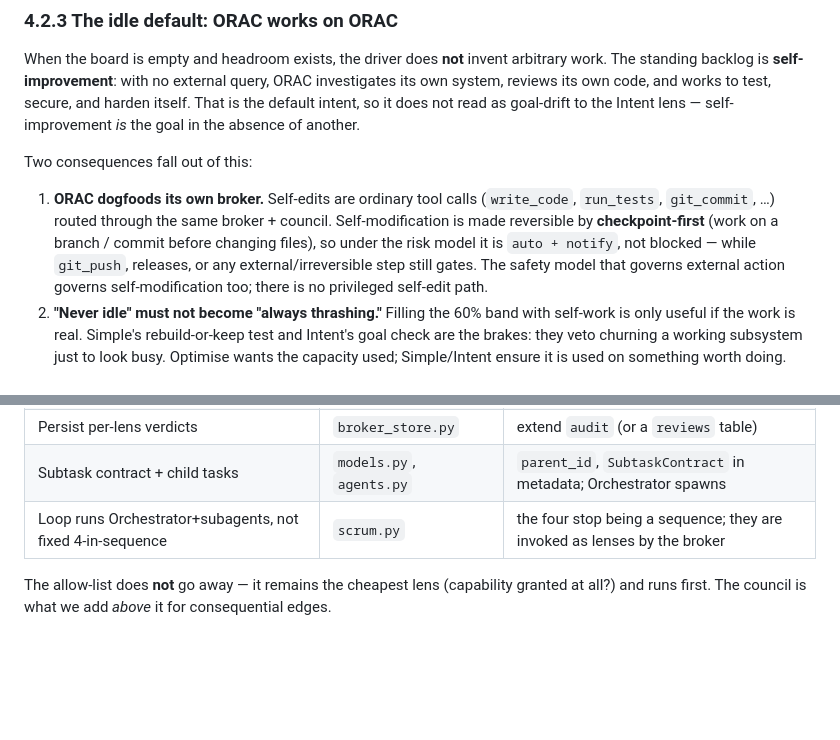
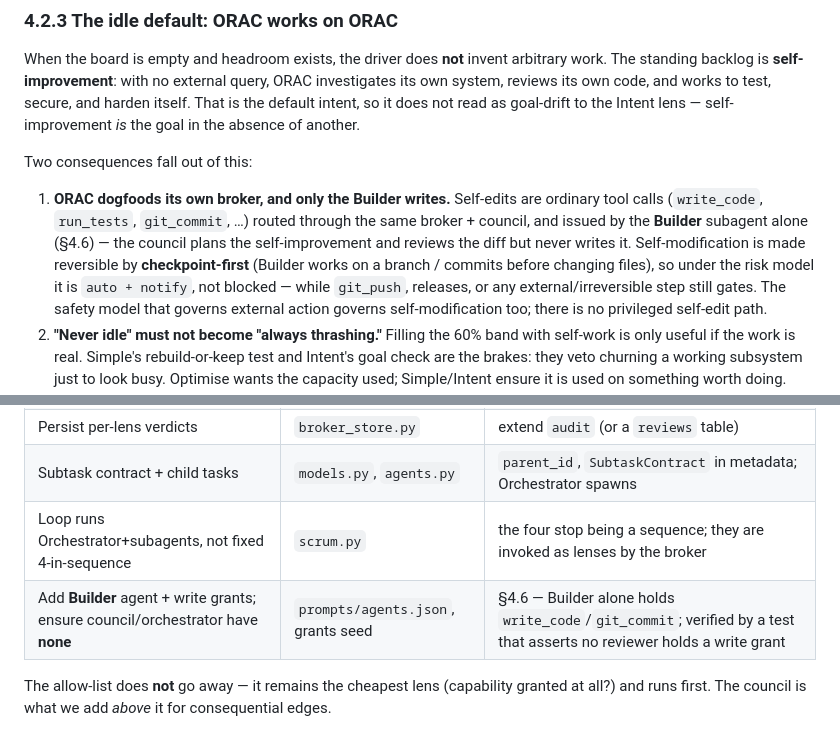
Before and after one commit to kostchei/ORAC, a Markdown page: docs/edge-check-council-design.md, 2 parts joined by grey strips. Drawn GitHub-style; blank space fills up the shorter version.

```diff
--- a/docs/edge-check-council-design.md
+++ b/docs/edge-check-council-design.md
@@ -158,10 +161,12 @@ the absence of another.
 
 Two consequences fall out of this:
 
-1. **ORAC dogfoods its own broker.** Self-edits are ordinary tool calls (`write_code`,
-   `run_tests`, `git_commit`, …) routed through the same broker + council. Self-modification is
-   made reversible by **checkpoint-first** (work on a branch / commit before changing files), so
-   under the risk model it is `auto + notify`, not blocked — while `git_push`, releases, or any
+1. **ORAC dogfoods its own broker, and only the Builder writes.** Self-edits are ordinary tool
+   calls (`write_code`, `run_tests`, `git_commit`, …) routed through the same broker + council,
+   and issued by the **Builder** subagent alone (§4.6) — the council plans the self-improvement
+   and reviews the diff but never writes it. Self-modification is made reversible by
+   **checkpoint-first** (Builder works on a branch / commits before changing files), so under
+   the risk model it is `auto + notify`, not blocked — while `git_push`, releases, or any
    external/irreversible step still gates. The safety model that governs external action governs
    self-modification too; there is no privileged self-edit path.
 2. **"Never idle" must not become "always thrashing."** Filling the 60% band with self-work is
@@ -263,6 +296,7 @@ written to the audit log so every block is explainable and reversible.
 | Persist per-lens verdicts | `broker_store.py` | extend `audit` (or a `reviews` table) |
 | Subtask contract + child tasks | `models.py`, `agents.py` | `parent_id`, `SubtaskContract` in metadata; Orchestrator spawns |
 | Loop runs Orchestrator+subagents, not fixed 4-in-sequence | `scrum.py` | the four stop being a sequence; they are invoked as lenses by the broker |
+| Add **Builder** agent + write grants; ensure council/orchestrator have **none** | `prompts/agents.json`, grants seed | §4.6 — Builder alone holds `write_code`/`git_commit`; verified by a test that asserts no reviewer holds a write grant |
 
 The allow-list does **not** go away — it remains the cheapest lens (capability granted at
 all?) and runs first. The council is what we add *above* it for consequential edges.
```
Also changed, not shown: other parts of docs/edge-check-council-design.md (+41 -8 lines).
